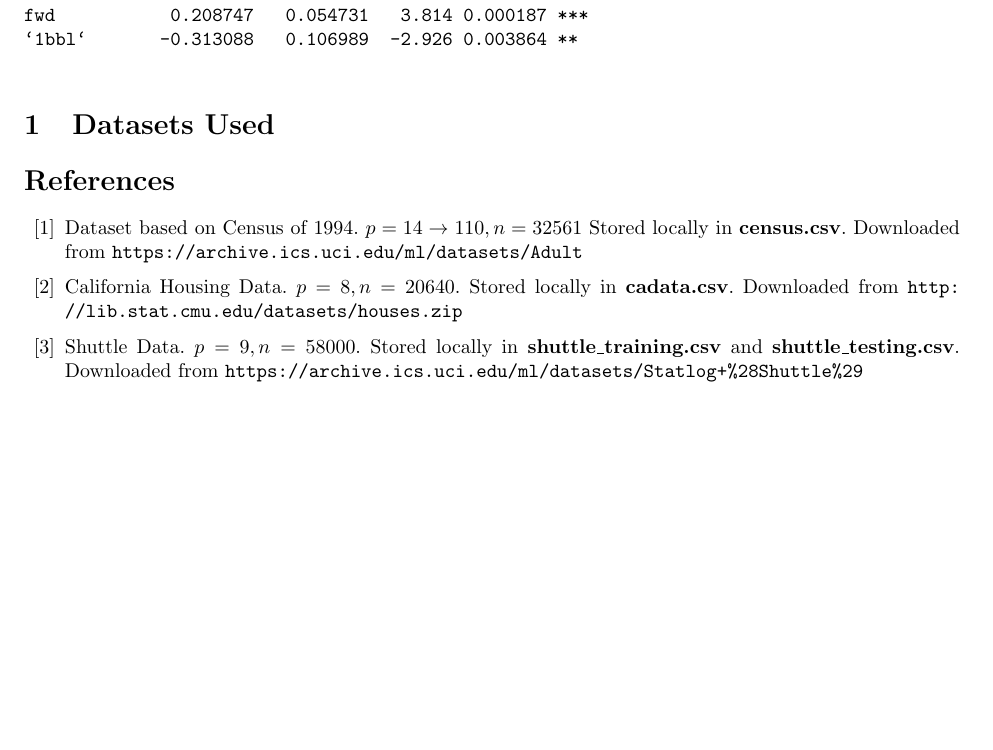
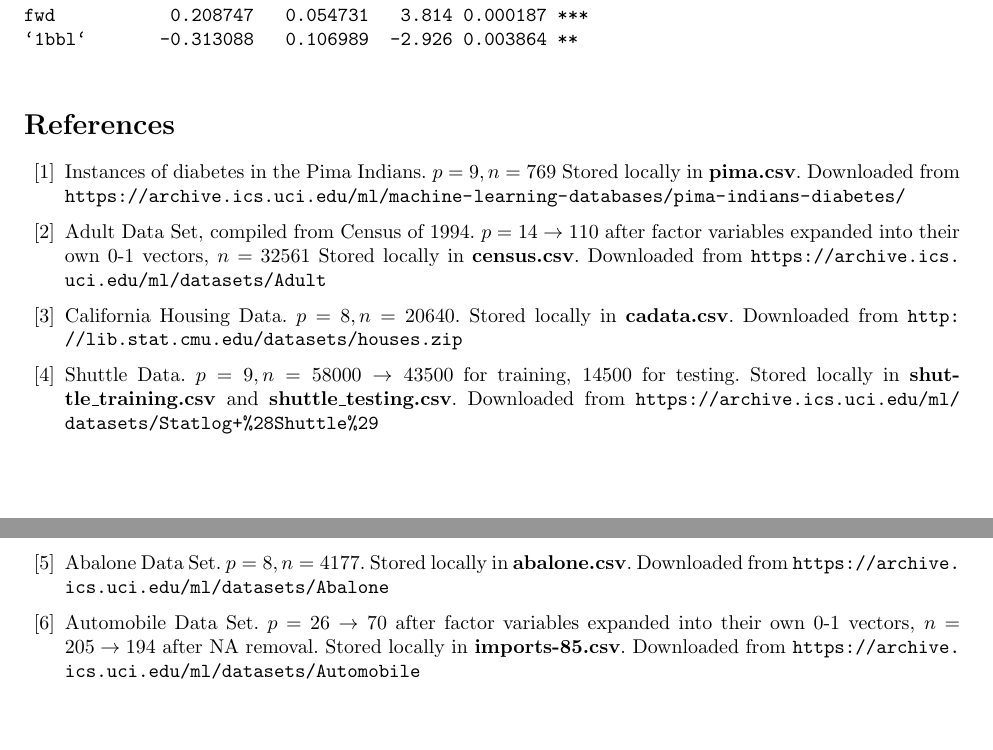
Before and after one commit to cjpatton/256, a LaTeX document (proj/project.tex): part of page 14 of 14 before the commit and two parts of pages 14 and 15 of 15 after it, the two joined at a grey line, cut so that both start at the same text, the shorter picture padded with empty space. Compiled offline with pdfLaTeX.

Commit message:
all refences compiled

```diff
--- a/proj/project.tex
+++ b/proj/project.tex
@@ -492,15 +492,20 @@ fwd           0.208747   0.054731   3.814 0.000187 ***
  %End John Chen's Section
 
 
-\section{Datasets Used}
 
 \begin{thebibliography}{99}
 
-    \bibitem{census} Dataset based on Census of 1994. $p=14 \rightarrow 110, n=32561$ Stored locally in \textbf{census.csv}. Downloaded from \url{https://archive.ics.uci.edu/ml/datasets/Adult}
+     \bibitem{pima} Instances of diabetes in the Pima Indians. $p=9, n=769$ Stored locally in \textbf{pima.csv}. Downloaded from \url{https://archive.ics.uci.edu/ml/machine-learning-databases/pima-indians-diabetes/}
+
+    \bibitem{census} Adult Data Set, compiled from Census of 1994. $p=14 \rightarrow 110$ after factor variables expanded into their own 0-1 vectors, $n=32561$ Stored locally in \textbf{census.csv}. Downloaded from \url{https://archive.ics.uci.edu/ml/datasets/Adult}
 
     \bibitem{cadata} California Housing Data.  $p = 8, n=20640$. Stored locally in \textbf{cadata.csv}. Downloaded from \url{http://lib.stat.cmu.edu/datasets/houses.zip}
 
-	\bibitem{shuttle} Shuttle Data.  $p = 9, n = 58000$. 	Stored locally in \textbf{shuttle\_training.csv} and \textbf{shuttle\_testing.csv}. Downloaded from \url{https://archive.ics.uci.edu/ml/datasets/Statlog+\%28Shuttle\%29}
+	\bibitem{shuttle} Shuttle Data.  $p = 9, n = 58000 \rightarrow 43500$ for training, $14500$ for testing. Stored locally in \textbf{shuttle\_training.csv} and \textbf{shuttle\_testing.csv}. Downloaded from \url{https://archive.ics.uci.edu/ml/datasets/Statlog+\%28Shuttle\%29}
+
+    \bibitem{abalone} Abalone Data Set. $p = 8, n = 4177$. Stored locally in \textbf{abalone.csv}. Downloaded from \url{https://archive.ics.uci.edu/ml/datasets/Abalone}
+
+    \bibitem{automobile} Automobile Data Set. $p = 26 \rightarrow 70$ after factor variables expanded into their own 0-1 vectors, $n = 205 \rightarrow 194$ after NA removal. Stored locally in \textbf{imports-85.csv}. Downloaded from \url{https://archive.ics.uci.edu/ml/datasets/Automobile}
 
 \end{thebibliography}
 
```
